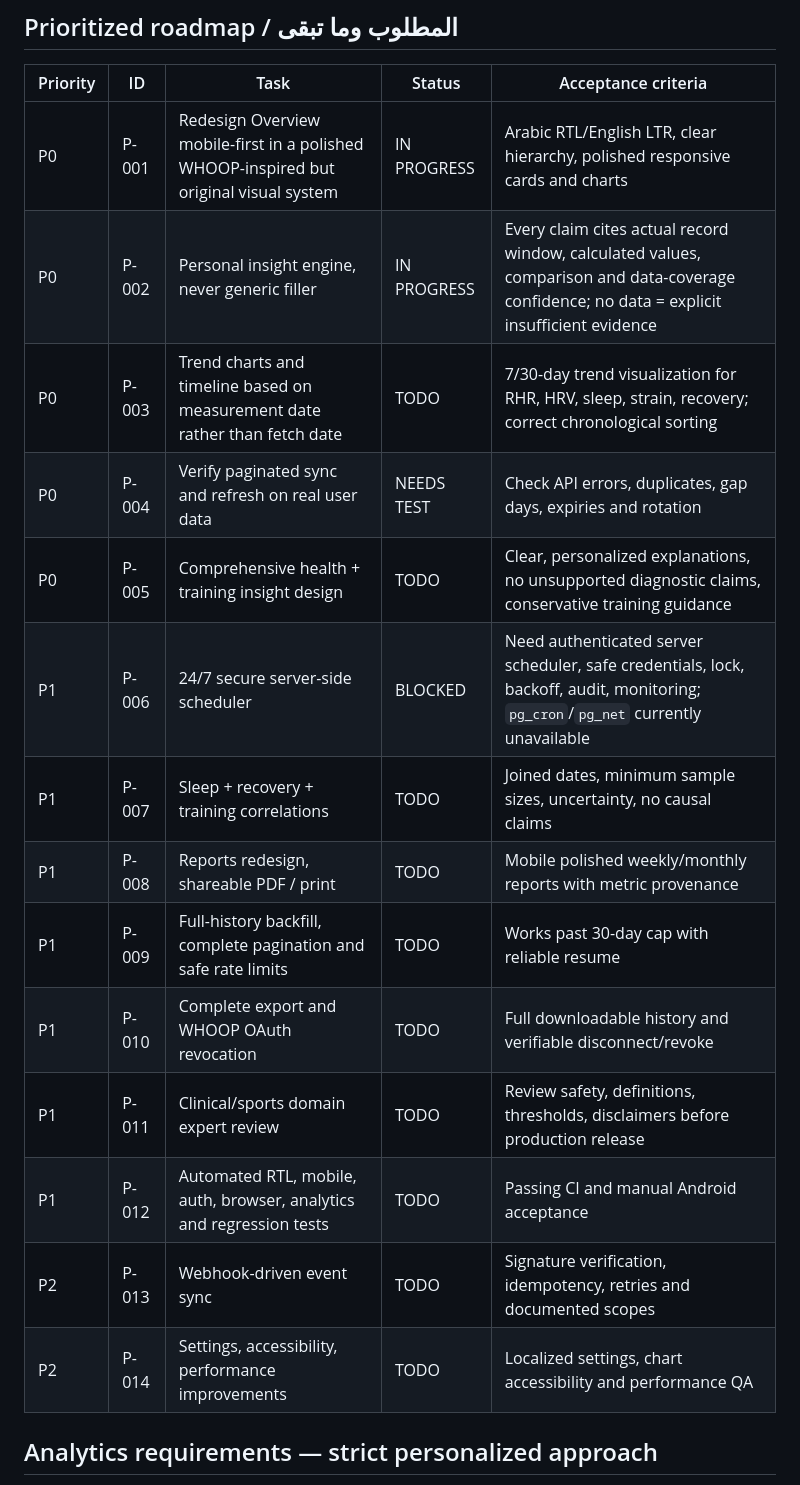
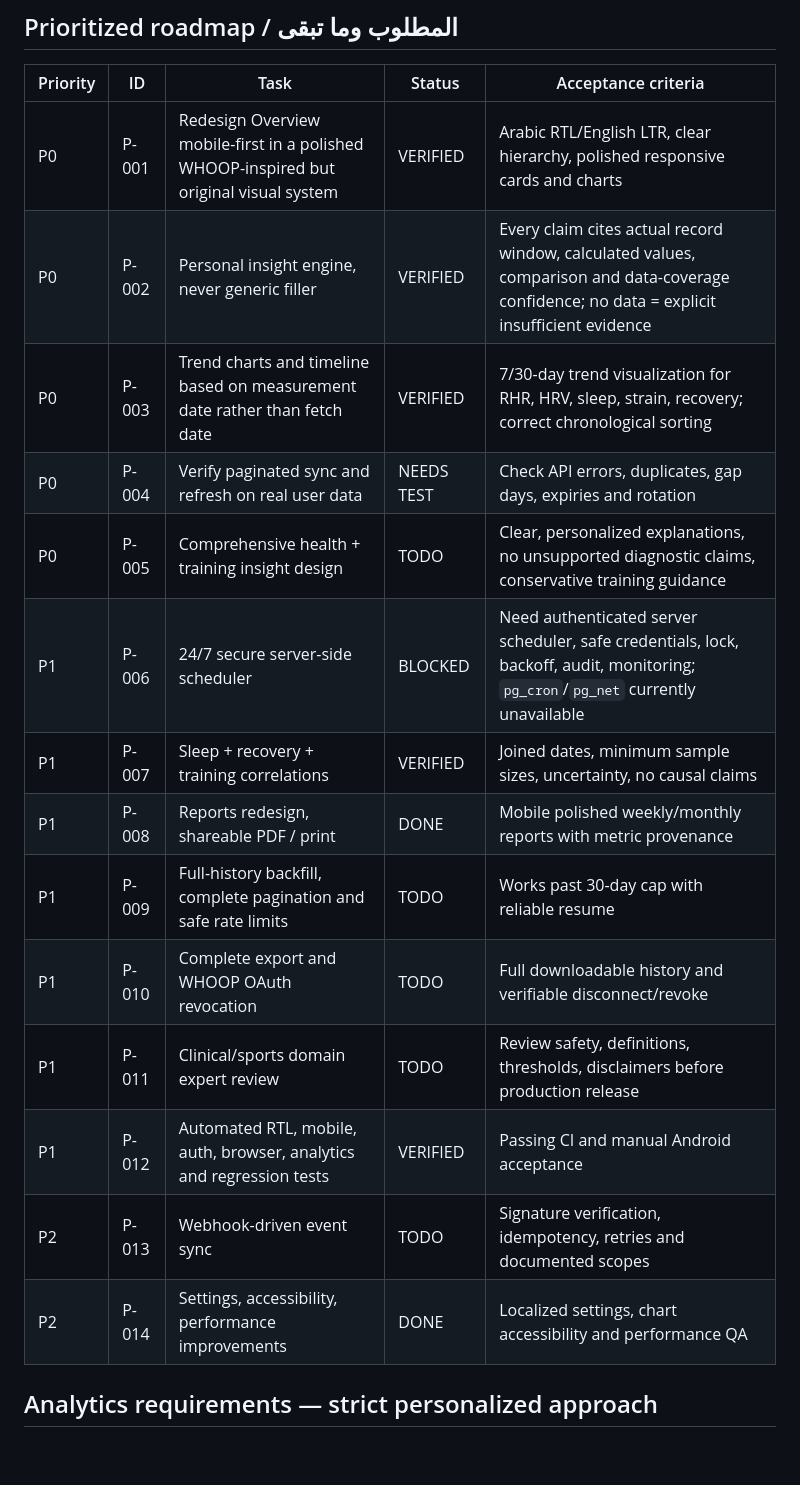
Before and after one commit to 3bHussein/Whoop-Intelligence-, a Markdown page: docs/DEVELOPMENT-LOG.md, the part around one of its changes. GitHub-like rendering; blank space fills up the shorter version.

```diff
--- a/docs/DEVELOPMENT-LOG.md
+++ b/docs/DEVELOPMENT-LOG.md
@@ -28,20 +28,20 @@ Repository: https://github.com/3bHussein/Whoop-Intelligence-
 ## Prioritized roadmap / المطلوب وما تبقى
 | Priority | ID | Task | Status | Acceptance criteria |
 |---|---|---|---|---|
-| P0 | P-001 | Redesign Overview mobile-first in a polished WHOOP-inspired but original visual system | IN PROGRESS | Arabic RTL/English LTR, clear hierarchy, polished responsive cards and charts |
-| P0 | P-002 | Personal insight engine, never generic filler | IN PROGRESS | Every claim cites actual record window, calculated values, comparison and data-coverage confidence; no data = explicit insufficient evidence |
-| P0 | P-003 | Trend charts and timeline based on measurement date rather than fetch date | TODO | 7/30-day trend visualization for RHR, HRV, sleep, strain, recovery; correct chronological sorting |
+| P0 | P-001 | Redesign Overview mobile-first in a polished WHOOP-inspired but original visual system | VERIFIED | Arabic RTL/English LTR, clear hierarchy, polished responsive cards and charts |
+| P0 | P-002 | Personal insight engine, never generic filler | VERIFIED | Every claim cites actual record window, calculated values, comparison and data-coverage confidence; no data = explicit insufficient evidence |
+| P0 | P-003 | Trend charts and timeline based on measurement date rather than fetch date | VERIFIED | 7/30-day trend visualization for RHR, HRV, sleep, strain, recovery; correct chronological sorting |
 | P0 | P-004 | Verify paginated sync and refresh on real user data | NEEDS TEST | Check API errors, duplicates, gap days, expiries and rotation |
 | P0 | P-005 | Comprehensive health + training insight design | TODO | Clear, personalized explanations, no unsupported diagnostic claims, conservative training guidance |
 | P1 | P-006 | 24/7 secure server-side scheduler | BLOCKED | Need authenticated server scheduler, safe credentials, lock, backoff, audit, monitoring; `pg_cron`/`pg_net` currently unavailable |
-| P1 | P-007 | Sleep + recovery + training correlations | TODO | Joined dates, minimum sample sizes, uncertainty, no causal claims |
-| P1 | P-008 | Reports redesign, shareable PDF / print | TODO | Mobile polished weekly/monthly reports with metric provenance |
+| P1 | P-007 | Sleep + recovery + training correlations | VERIFIED | Joined dates, minimum sample sizes, uncertainty, no causal claims |
+| P1 | P-008 | Reports redesign, shareable PDF / print | DONE | Mobile polished weekly/monthly reports with metric provenance |
 | P1 | P-009 | Full-history backfill, complete pagination and safe rate limits | TODO | Works past 30-day cap with reliable resume |
 | P1 | P-010 | Complete export and WHOOP OAuth revocation | TODO | Full downloadable history and verifiable disconnect/revoke |
 | P1 | P-011 | Clinical/sports domain expert review | TODO | Review safety, definitions, thresholds, disclaimers before production release |
-| P1 | P-012 | Automated RTL, mobile, auth, browser, analytics and regression tests | TODO | Passing CI and manual Android acceptance |
+| P1 | P-012 | Automated RTL, mobile, auth, browser, analytics and regression tests | VERIFIED | Passing CI and manual Android acceptance |
 | P2 | P-013 | Webhook-driven event sync | TODO | Signature verification, idempotency, retries and documented scopes |
-| P2 | P-014 | Settings, accessibility, performance improvements | TODO | Localized settings, chart accessibility and performance QA |
+| P2 | P-014 | Settings, accessibility, performance improvements | DONE | Localized settings, chart accessibility and performance QA |
 
 ## Analytics requirements — strict personalized approach
 - Never show fabricated demo values as real metrics.
```
Also changed, not shown: other parts of docs/DEVELOPMENT-LOG.md (+14 -0 lines), README.md (+4 -0 lines), docs/ANALYTICS-ROADMAP.md (+4 -0 lines).
